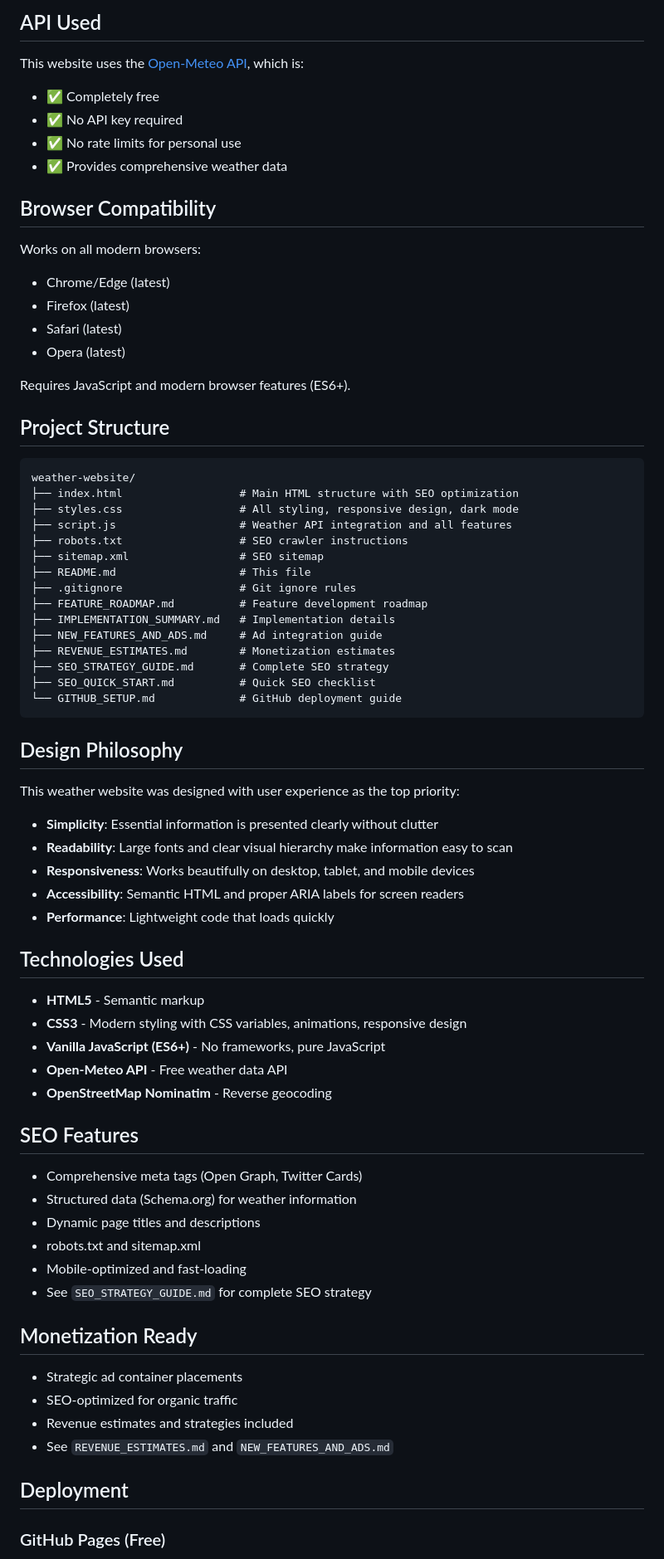
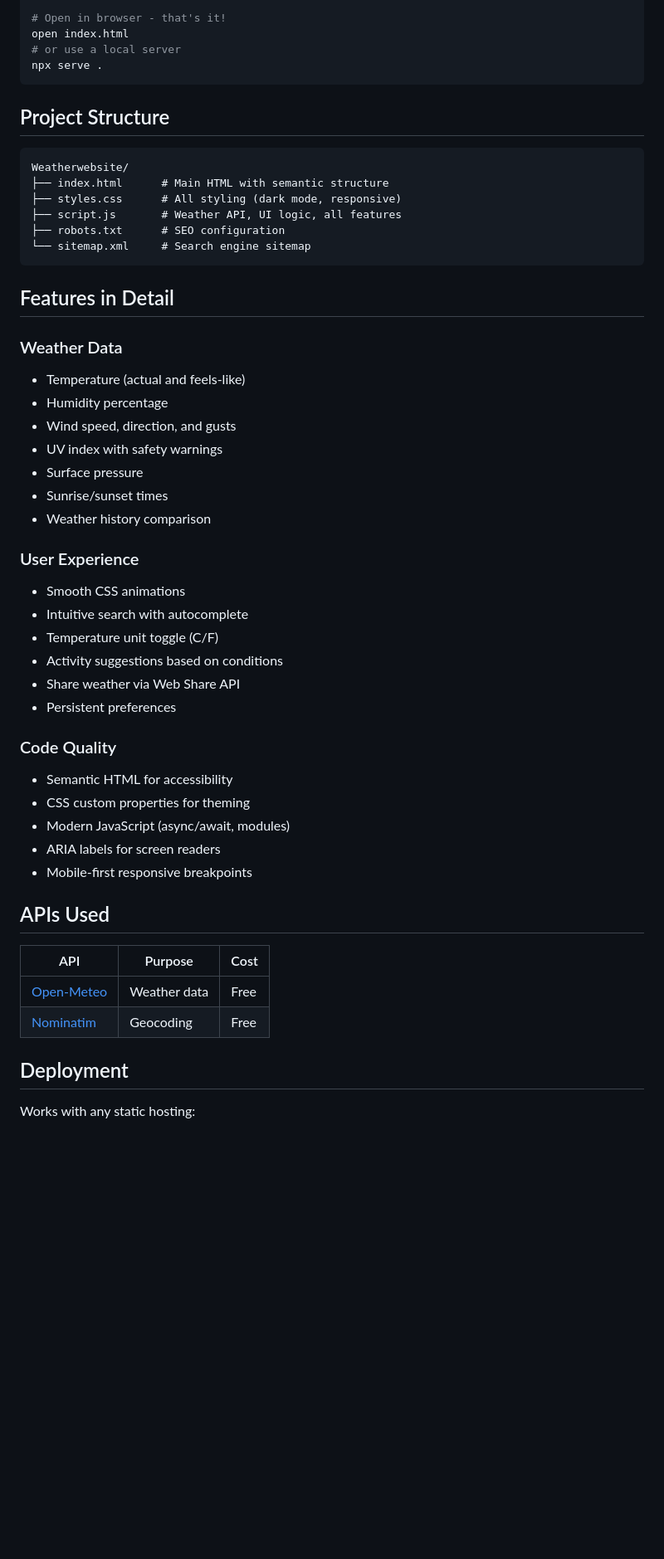
Before and after one commit to qajoaomac/Weatherwebsite, a Markdown page: README.md, the part around one of its changes. Shown at 83% size. Drawn GitHub-style; blank space fills up the shorter version.

Commit message:
Update README for portfolio

````diff
--- a/README.md
+++ b/README.md
@@ -70,76 +49,54 @@ No prerequisites needed! This is a pure HTML, CSS, and JavaScript application th
-## API Used
-
-This website uses the [Open-Meteo API](https://open-meteo.com/), which is:
-- ✅ Completely free
-- ✅ No API key required
-- ✅ No rate limits for personal use
-- ✅ Provides comprehensive weather data
-
-## Browser Compatibility
-
-Works on all modern browsers:
-- Chrome/Edge (latest)
-- Firefox (latest)
-- Safari (latest)
-- Opera (latest)
-
-Requires JavaScript and modern browser features (ES6+).
+# Open in browser - that's it!
+open index.html
+# or use a local server
+npx serve .
+```
 
 ## Project Structure
 
 ```
-weather-website/
-├── index.html                  # Main HTML structure with SEO optimization
-├── styles.css                  # All styling, responsive design, dark mode
-├── script.js                   # Weather API integration and all features
-├── robots.txt                  # SEO crawler instructions
-├── sitemap.xml                 # SEO sitemap
-├── README.md                   # This file
-├── .gitignore                  # Git ignore rules
-├── FEATURE_ROADMAP.md          # Feature development roadmap
-├── IMPLEMENTATION_SUMMARY.md   # Implementation details
-├── NEW_FEATURES_AND_ADS.md     # Ad integration guide
-├── REVENUE_ESTIMATES.md        # Monetization estimates
-├── SEO_STRATEGY_GUIDE.md       # Complete SEO strategy
-├── SEO_QUICK_START.md          # Quick SEO checklist
-└── GITHUB_SETUP.md             # GitHub deployment guide
+Weatherwebsite/
+├── index.html      # Main HTML with semantic structure
+├── styles.css      # All styling (dark mode, responsive)
+├── script.js       # Weather API, UI logic, all features
+├── robots.txt      # SEO configuration
+└── sitemap.xml     # Search engine sitemap
 ```
 
-## Design Philosophy
+## Features in Detail
 
-This weather website was designed with user experience as the top priority:
+### Weather Data
+- Temperature (actual and feels-like)
+- Humidity percentage
+- Wind speed, direction, and gusts
+- UV index with safety warnings
+- Surface pressure
+- Sunrise/sunset times
+- Weather history comparison
 
-- **Simplicity**: Essential information is presented clearly without clutter
-- **Readability**: Large fonts and clear visual hierarchy make information easy to scan
-- **Responsiveness**: Works beautifully on desktop, tablet, and mobile devices
-- **Accessibility**: Semantic HTML and proper ARIA labels for screen readers
-- **Performance**: Lightweight code that loads quickly
+### User Experience
+- Smooth CSS animations
+- Intuitive search with autocomplete
+- Temperature unit toggle (C/F)
+- Activity suggestions based on conditions
+- Share weather via Web Share API
+- Persistent preferences
 
-## Technologies Used
+### Code Quality
+- Semantic HTML for accessibility
+- CSS custom properties for theming
+- Modern JavaScript (async/await, modules)
+- ARIA labels for screen readers
+- Mobile-first responsive breakpoints
 
-- **HTML5** - Semantic markup
-- **CSS3** - Modern styling with CSS variables, animations, responsive design
-- **Vanilla JavaScript (ES6+)** - No frameworks, pure JavaScript
-- **Open-Meteo API** - Free weather data API
-- **OpenStreetMap Nominatim** - Reverse geocoding
+## APIs Used
 
-## SEO Features
-
-- Comprehensive meta tags (Open Graph, Twitter Cards)
-- Structured data (Schema.org) for weather information
-- Dynamic page titles and descriptions
-- robots.txt and sitemap.xml
-- Mobile-optimized and fast-loading
-- See `SEO_STRATEGY_GUIDE.md` for complete SEO strategy
-
-## Monetization Ready
-
-- Strategic ad container placements
-- SEO-optimized for organic traffic
-- Revenue estimates and strategies included
-- See `REVENUE_ESTIMATES.md` and `NEW_FEATURES_AND_ADS.md`
+| API | Purpose | Cost |
+|-----|---------|------|
+| [Open-Meteo](https://open-meteo.com/) | Weather data | Free |
+| [Nominatim](https://nominatim.openstreetmap.org/) | Geocoding | Free |
 
 ## Deployment
 
-### GitHub Pages (Free)
+Works with any static hosting:
 
````
Also changed, not shown: other parts of README.md (+43 -102 lines).
